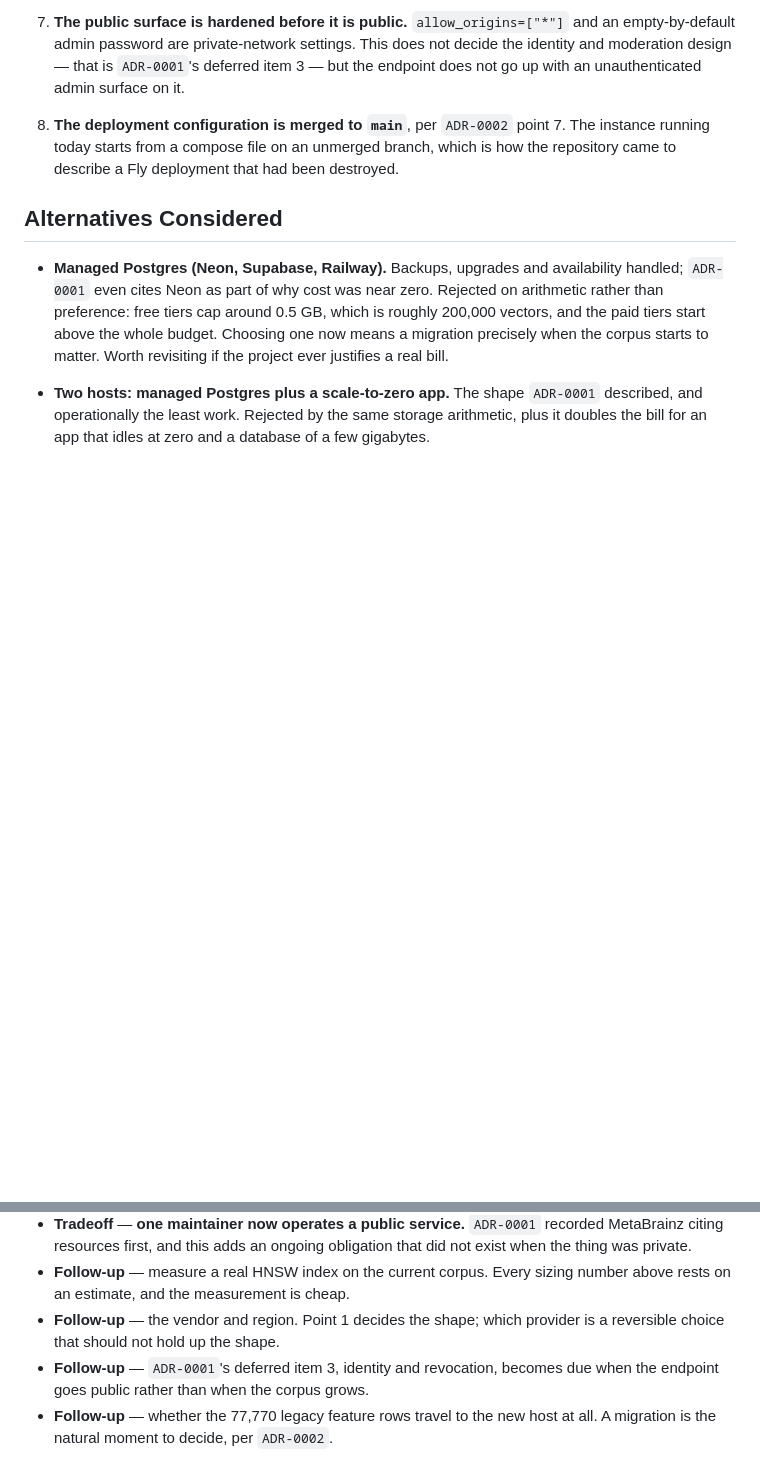
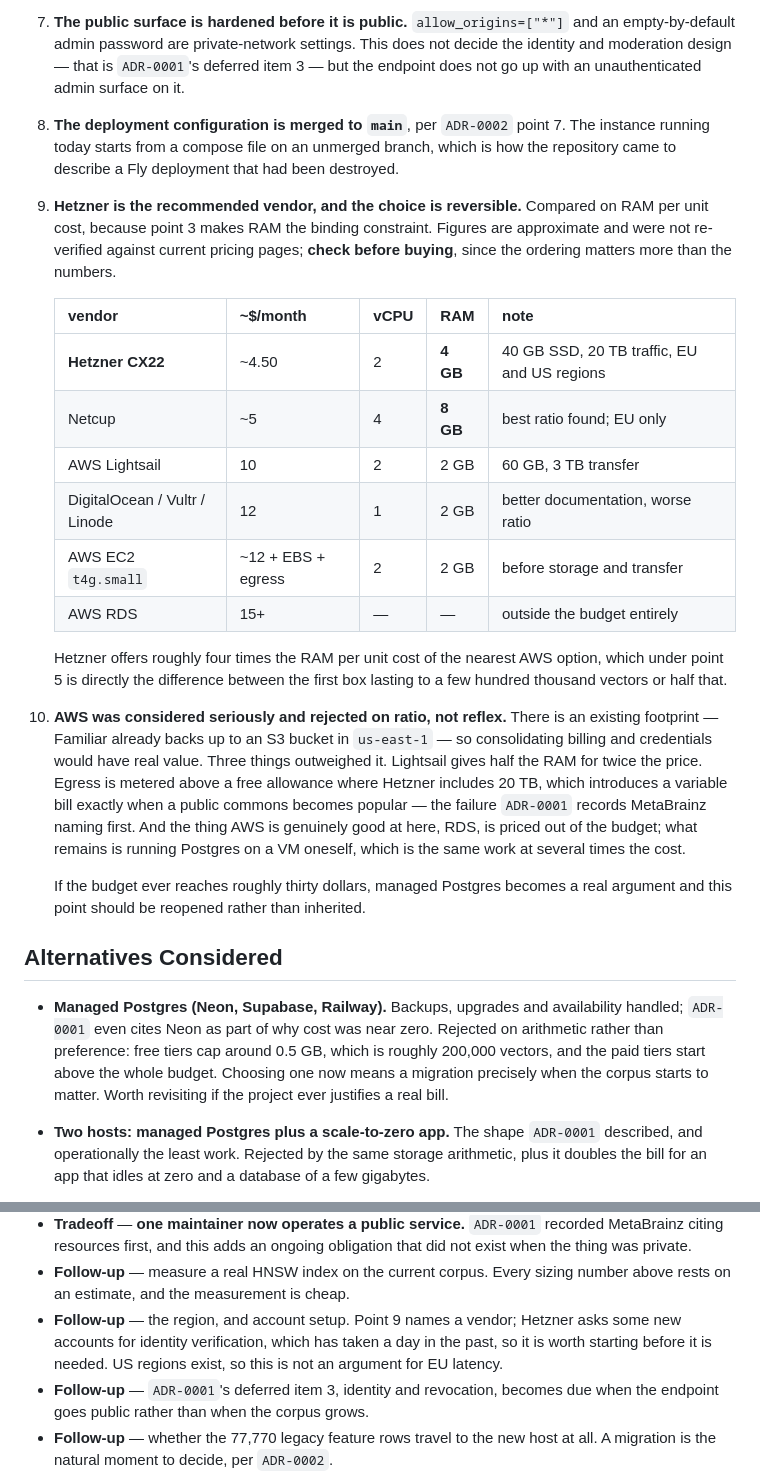
Before and after one commit to seethroughlab/clapback, a Markdown page: docs/decisions/ADR-0003-the-commons-runs-on-one-small-server.md, 2 parts joined by grey strips. GitHub-like rendering; blank space fills up the shorter version.

Commit message:
Name the vendor, and record why AWS lost
Point 9 compares hosts on RAM per unit cost, because point 3 makes RAM the
binding constraint — HNSW wants its index in page cache, and disk is cheap
everywhere. Hetzner offers roughly four times the RAM per unit cost of the
nearest AWS option, which under point 5 is the difference between the
first box lasting to a few hundred thousand vectors or half that.

Point 10 records that AWS was considered seriously rather than waved past.
There is an existing footprint — Familiar already backs up to an S3 bucket
in us-east-1 — so consolidating billing and credentials would have real
value. It lost on three things: Lightsail gives half the RAM for twice the
price; egress is metered above a free allowance where Hetzner includes
20 TB, introducing a variable bill exactly when a public commons becomes
popular; and RDS, the thing AWS is actually good at here, is priced out of
the budget entirely, leaving only running Postgres on a VM oneself at
several times the cost.

The reopening condition is written down: at roughly thirty dollars a month
managed Postgres becomes a real argument, and that point should be
revisited rather than inherited.

Prices are marked approximate and unverified against current pricing
pages. The ordering is the durable part; the numbers are not.

Co-Authored-By: Claude Opus 5 (1M context) <noreply@anthropic.com>
Claude-Session: https://claude.ai/code/session_01Emjrwedq7W1scadHdgiLfs

```diff
--- a/docs/decisions/ADR-0003-the-commons-runs-on-one-small-server.md
+++ b/docs/decisions/ADR-0003-the-commons-runs-on-one-small-server.md
@@ -118,6 +118,36 @@ deletion as item 3; a public endpoint is what makes that item due rather than pe
    running today starts from a compose file on an unmerged branch, which is how the repository came
    to describe a Fly deployment that had been destroyed.
 
+9. **Hetzner is the recommended vendor, and the choice is reversible.** Compared on RAM per unit
+   cost, because point 3 makes RAM the binding constraint. Figures are approximate and were not
+   re-verified against current pricing pages; **check before buying**, since the ordering matters
+   more than the numbers.
+
+   | vendor | ~$/month | vCPU | RAM | note |
+   |---|---|---|---|---|
+   | **Hetzner CX22** | ~4.50 | 2 | **4 GB** | 40 GB SSD, 20 TB traffic, EU and US regions |
+   | Netcup | ~5 | 4 | **8 GB** | best ratio found; EU only |
+   | AWS Lightsail | 10 | 2 | 2 GB | 60 GB, 3 TB transfer |
+   | DigitalOcean / Vultr / Linode | 12 | 1 | 2 GB | better documentation, worse ratio |
+   | AWS EC2 `t4g.small` | ~12 + EBS + egress | 2 | 2 GB | before storage and transfer |
+   | AWS RDS | 15+ | — | — | outside the budget entirely |
+
+   Hetzner offers roughly four times the RAM per unit cost of the nearest AWS option, which under
+   point 5 is directly the difference between the first box lasting to a few hundred thousand
+   vectors or half that.
+
+10. **AWS was considered seriously and rejected on ratio, not reflex.** There is an existing
+    footprint — Familiar already backs up to an S3 bucket in `us-east-1` — so consolidating billing
+    and credentials would have real value. Three things outweighed it. Lightsail gives half the RAM
+    for twice the price. Egress is metered above a free allowance where Hetzner includes 20 TB,
+    which introduces a variable bill exactly when a public commons becomes popular — the failure
+    `ADR-0001` records MetaBrainz naming first. And the thing AWS is genuinely good at here, RDS, is
+    priced out of the budget; what remains is running Postgres on a VM oneself, which is the same
+    work at several times the cost.
+
+    If the budget ever reaches roughly thirty dollars, managed Postgres becomes a real argument and
+    this point should be reopened rather than inherited.
+
 ## Alternatives Considered
 
 - **Managed Postgres (Neon, Supabase, Railway).** Backups, upgrades and availability handled;
@@ -162,8 +192,9 @@ deletion as item 3; a public endpoint is what makes that item due rather than pe
   private.
 - **Follow-up** — measure a real HNSW index on the current corpus. Every sizing number above rests on
   an estimate, and the measurement is cheap.
-- **Follow-up** — the vendor and region. Point 1 decides the shape; which provider is a reversible
-  choice that should not hold up the shape.
+- **Follow-up** — the region, and account setup. Point 9 names a vendor; Hetzner asks some new
+  accounts for identity verification, which has taken a day in the past, so it is worth starting
+  before it is needed. US regions exist, so this is not an argument for EU latency.
 - **Follow-up** — `ADR-0001`'s deferred item 3, identity and revocation, becomes due when the
   endpoint goes public rather than when the corpus grows.
 - **Follow-up** — whether the 77,770 legacy feature rows travel to the new host at all. A migration
```
